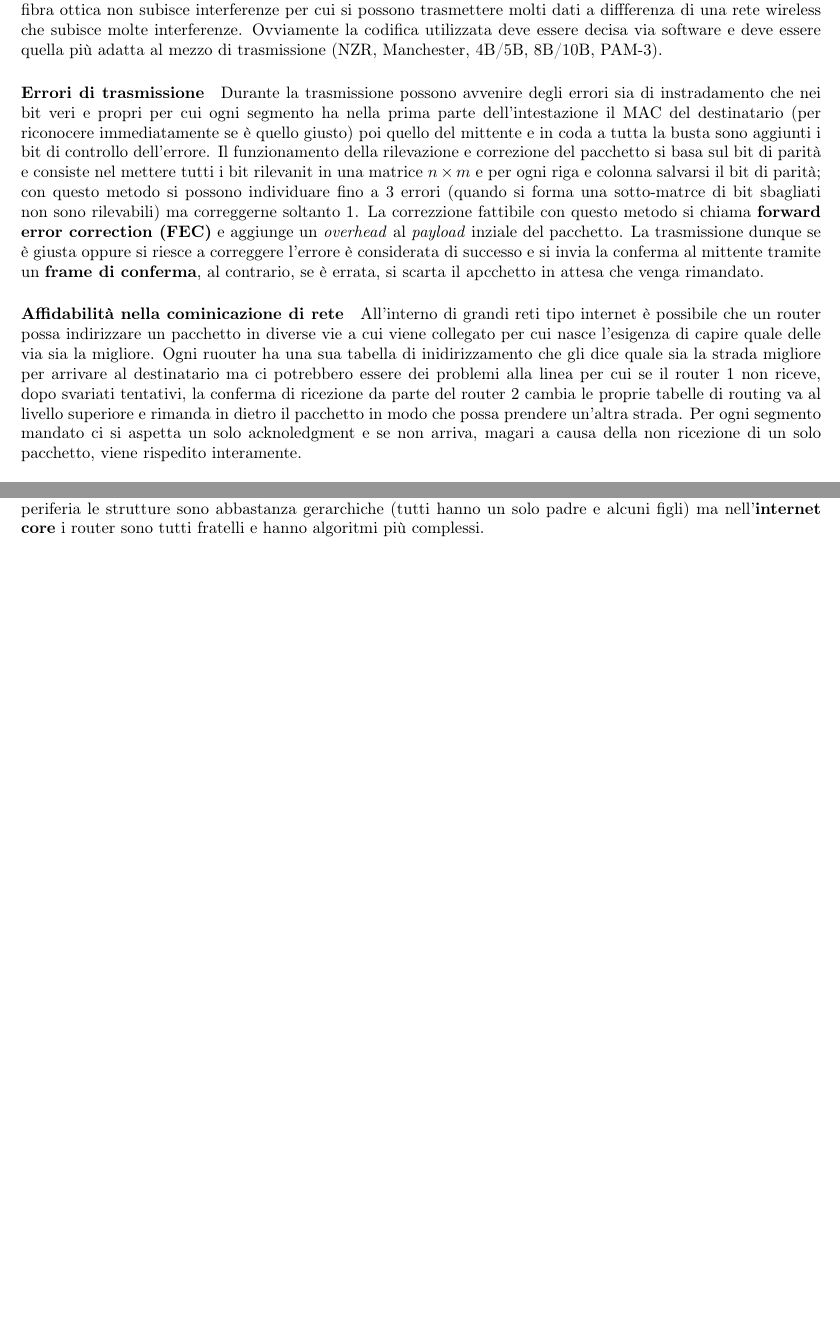
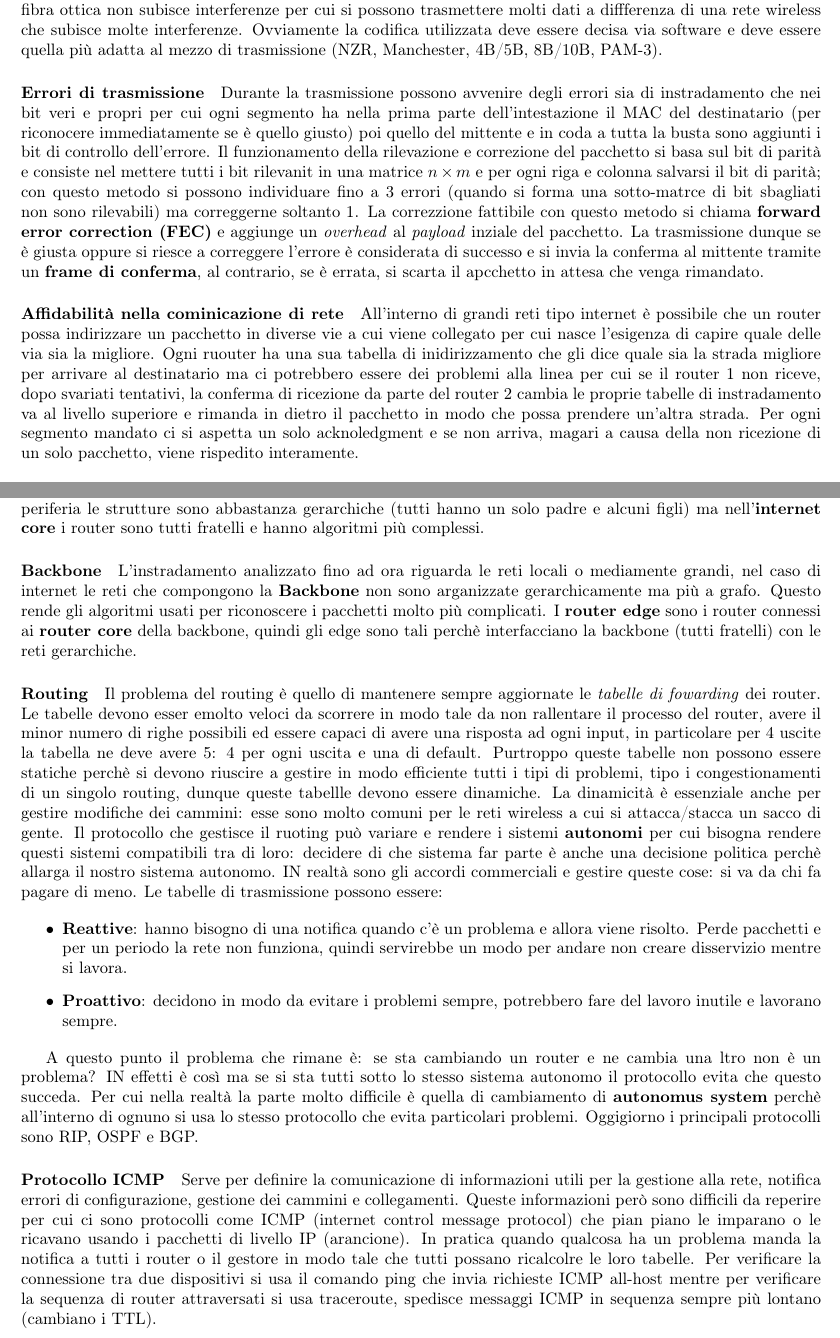
Before and after one commit to iLanzof/Notes, a LaTeX document (Secondo Anno/Reti di calcolatori/data/main.tex): two parts of pages 5 and 7 of 7, joined at a grey line, cut so that both start at the same text, the shorter picture padded with empty space. Compiled offline with pdfLaTeX.

Commit message:
In pari con la lezione

```diff
--- a/Secondo Anno/Reti di calcolatori/data/main.tex
+++ b/Secondo Anno/Reti di calcolatori/data/main.tex
@@ -312,11 +312,11 @@ l'esigenza di capire quale delle via sia la migliore. Ogni ruouter ha una sua
 tabella di inidirizzamento che gli dice quale sia la strada migliore per
 arrivare al destinatario ma ci potrebbero essere dei problemi alla linea per
 cui se il router 1 non riceve, dopo svariati tentativi, la conferma di
-ricezione da parte del router 2 cambia le proprie tabelle di routing va al
-livello superiore e rimanda in dietro il pacchetto in modo che possa prendere
-un'altra strada. Per ogni segmento mandato ci si aspetta un solo acknoledgment
-e se non arriva, magari a causa della non ricezione di un solo pacchetto, viene
-rispedito interamente.
+ricezione da parte del router 2 cambia le proprie tabelle di instradamento va
+al livello superiore e rimanda in dietro il pacchetto in modo che possa
+prendere un'altra strada. Per ogni segmento mandato ci si aspetta un solo
+acknoledgment e se non arriva, magari a causa della non ricezione di un solo
+pacchetto, viene rispedito interamente.
 
 \paragraph{Virtual LAN}
 Gli switch possono essere "menaged" riuscendo così a partizionare i dispositivi
@@ -439,4 +439,55 @@ della sua sottorete deve incrociare indirizzo IP e subnet mask, le cose sono
 più complicate: finchè sono router di periferia le strutture sono abbastanza
 gerarchiche (tutti hanno un solo padre e alcuni figli) ma nell'\textbf{internet
     core} i router sono tutti fratelli e hanno algoritmi più complessi.
+
+\paragraph{Backbone}
+L'instradamento analizzato fino ad ora riguarda le reti locali o mediamente
+grandi, nel caso di internet le reti che compongono la \textbf{Backbone} non
+sono arganizzate gerarchicamente ma più a grafo. Questo rende gli algoritmi
+usati per riconoscere i pacchetti molto più complicati. I \textbf{router edge}
+sono i router connessi ai \textbf{router core} della backbone, quindi gli edge
+sono tali perchè interfacciano la backbone (tutti fratelli) con le reti
+gerarchiche.
+
+\paragraph{Routing}
+Il problema del routing è quello di mantenere sempre aggiornate le
+\textit{tabelle di fowarding} dei router. Le tabelle devono esser emolto veloci
+da scorrere in modo tale da non rallentare il processo del router, avere il
+minor numero di righe possibili ed essere capaci di avere una risposta ad ogni
+input, in particolare per 4 uscite la tabella ne deve avere 5: 4 per ogni
+uscita e una di default. Purtroppo queste tabelle non possono essere statiche
+perchè si devono riuscire a gestire in modo efficiente tutti i tipi di
+problemi, tipo i congestionamenti di un singolo routing, dunque queste tabellle
+devono essere dinamiche. La dinamicità è essenziale anche per gestire modifiche
+dei cammini: esse sono molto comuni per le reti wireless a cui si
+attacca/stacca un sacco di gente. Il protocollo che gestisce il ruoting può
+variare e rendere i sistemi \textbf{autonomi} per cui bisogna rendere questi
+sistemi compatibili tra di loro: decidere di che sistema far parte è anche una
+decisione politica perchè allarga il nostro sistema autonomo. IN realtà sono
+gli accordi commerciali e gestire queste cose: si va da chi fa pagare di meno.
+Le tabelle di trasmissione possono essere:
+
+\begin{itemize}
+    \item \textbf{Reattive}: hanno bisogno di una notifica quando c'è un problema e allora viene risolto.
+          Perde pacchetti e per un periodo la rete non funziona, quindi servirebbe un modo per andare non creare disservizio mentre si lavora.
+    \item \textbf{Proattivo}: decidono in modo da evitare i problemi sempre, potrebbero fare del lavoro inutile e lavorano sempre.
+\end{itemize}
+
+A questo punto il problema che rimane è: se sta cambiando un router e ne cambia
+una ltro non è un problema? IN effetti è così ma se si sta tutti sotto lo
+stesso sistema autonomo il protocollo evita che questo succeda. Per cui nella
+realtà la parte molto difficile è quella di cambiamento di \textbf{autonomus
+    system} perchè all'interno di ognuno si usa lo stesso protocollo che evita
+particolari problemi. Oggigiorno i principali protocolli sono RIP, OSPF e BGP.
+
+\paragraph{Protocollo ICMP}
+Serve per definire la comunicazione di informazioni utili per la gestione alla
+rete, notifica errori di configurazione, gestione dei cammini e collegamenti.
+Queste informazioni però sono difficili da reperire per cui ci sono protocolli
+come ICMP (internet control message protocol) che pian piano le imparano o le
+ricavano usando i pacchetti di livello IP (arancione). In pratica quando
+qualcosa ha un problema manda la notifica a tutti i router o il gestore in modo
+tale che tutti possano ricalcolre le loro tabelle. Per verificare la
+connessione tra due dispositivi si usa il comando ping che invia richieste ICMP all-host mentre per verificare la
+sequenza di router attraversati si usa traceroute, spedisce messaggi ICMP in sequenza sempre più lontano (cambiano i TTL).
 \end{document}
```
